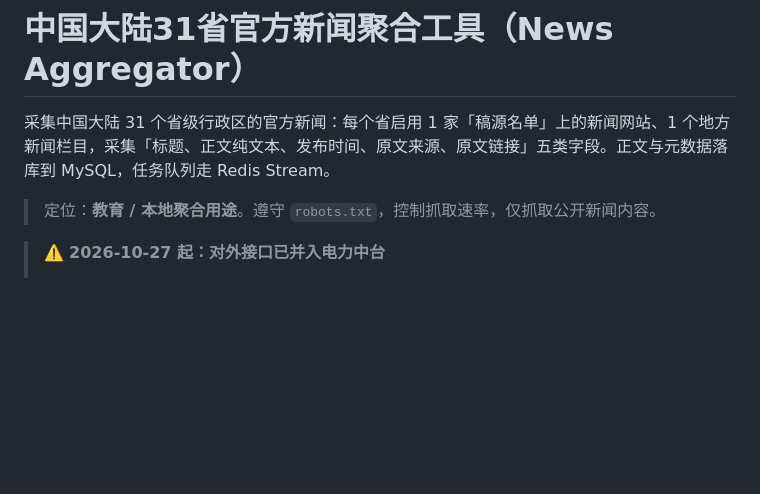
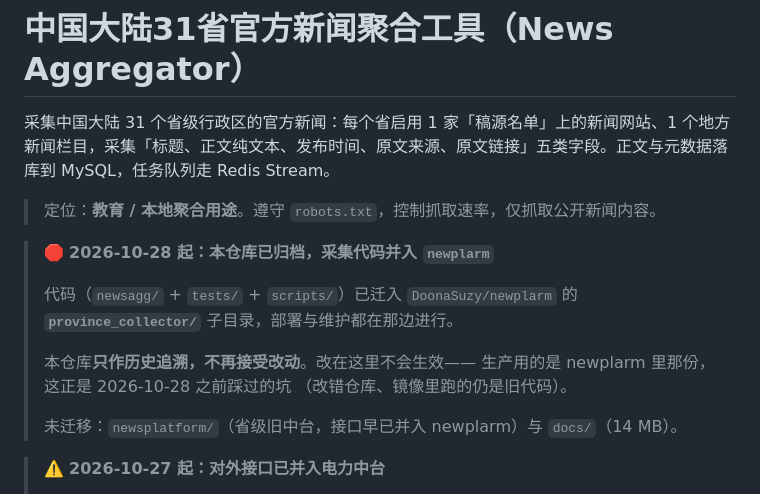
Before and after one commit to DoonaSuzy/News-Aggregator-, a Markdown page: README.md, the part around the change. Drawn GitHub-style; blank space fills up the shorter version.

Commit message:
docs: 标记仓库已归档，采集代码并入 newplarm/province_collector
2026-10-28 起本仓库不再接受改动。代码已迁入 newplarm 的 province_collector/
子目录，生产用的是那边那份——改在这里不会生效。

保留未迁移：newsplatform/（省级旧中台，接口早已并入）与 docs/（14 MB）。
本仓库只作历史追溯。

```diff
--- a/README.md
+++ b/README.md
@@ -3,6 +3,17 @@
 采集中国大陆 31 个省级行政区的官方新闻：每个省启用 1 家「稿源名单」上的新闻网站、1 个地方新闻栏目，采集「标题、正文纯文本、发布时间、原文来源、原文链接」五类字段。正文与元数据落库到 MySQL，任务队列走 Redis Stream。
 
 > 定位：**教育 / 本地聚合用途**。遵守 `robots.txt`，控制抓取速率，仅抓取公开新闻内容。
+
+> 🛑 **2026-10-28 起：本仓库已归档，采集代码并入 `newplarm`**
+>
+> 代码（`newsagg/` + `tests/` + `scripts/`）已迁入 `DoonaSuzy/newplarm` 的
+> **`province_collector/`** 子目录，部署与维护都在那边进行。
+>
+> 本仓库**只作历史追溯，不再接受改动**。改在这里不会生效——
+> 生产用的是 newplarm 里那份，这正是 2026-10-28 之前踩过的坑
+> （改错仓库、镜像里跑的仍是旧代码）。
+>
+> 未迁移：`newsplatform/`（省级旧中台，接口早已并入 newplarm）与 `docs/`（14 MB）。
 
 > ⚠️ **2026-10-27 起：对外接口已并入电力中台**
 >
```
